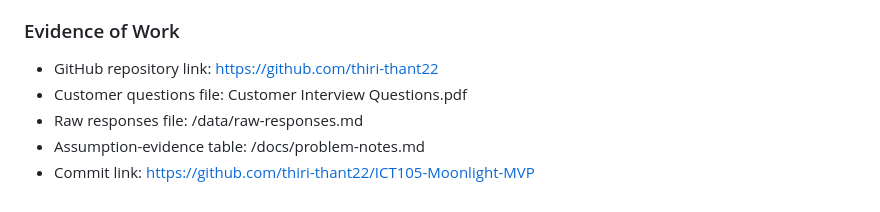
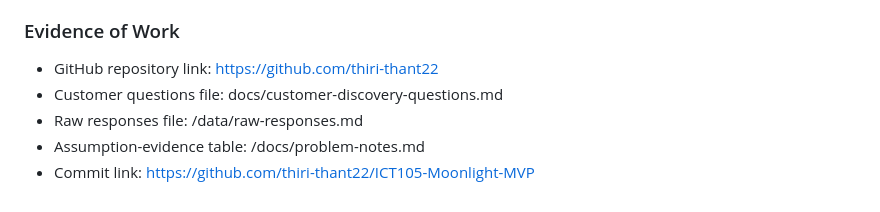
Before and after one commit to thiri-thant22/ICT105-Moonlight-MVP, a Markdown page: docs/weekly-logbook.md, the part around the change. GitHub-like rendering.

```diff
--- a/docs/weekly-logbook.md
+++ b/docs/weekly-logbook.md
@@ -100,7 +100,7 @@ We decided to focus our MVP on simple expense recording, spending summaries, and
 ### Evidence of Work
 
 - GitHub repository link: https://github.com/thiri-thant22
-- Customer questions file: Customer Interview Questions.pdf
+- Customer questions file: docs/customer-discovery-questions.md
 - Raw responses file: /data/raw-responses.md
 - Assumption-evidence table: /docs/problem-notes.md
 - Commit link: https://github.com/thiri-thant22/ICT105-Moonlight-MVP
```
